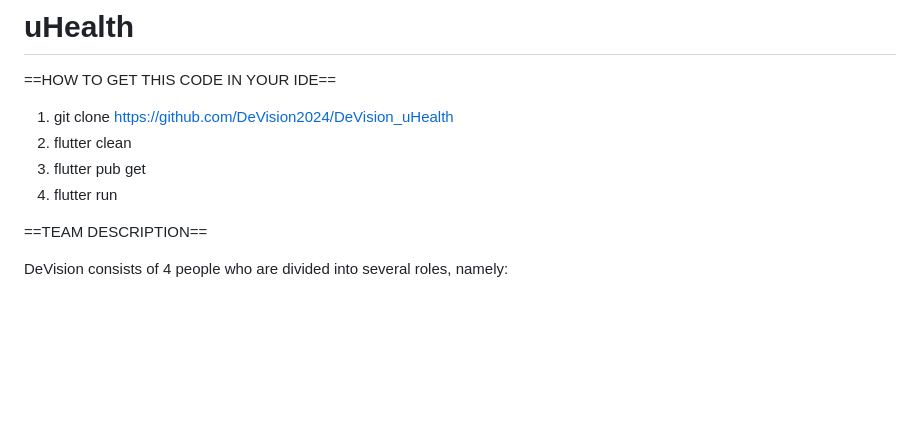
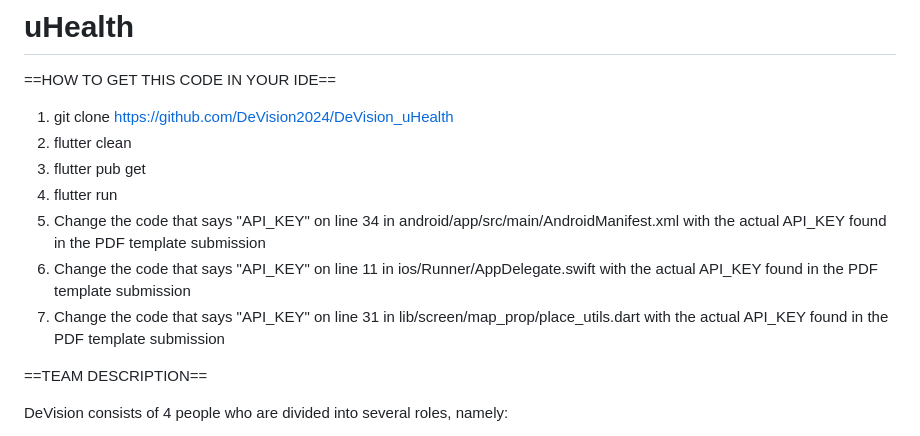
Before and after one commit to DeVision2024/DeVision_uHealth, a Markdown page: README.md, the part around the change. Rendered like a GitHub page; blank space fills up the shorter version.

```diff
--- a/README.md
+++ b/README.md
@@ -5,6 +5,9 @@
 2. flutter clean
 3. flutter pub get
 4. flutter run
+5. Change the code that says "API_KEY" on line 34 in android/app/src/main/AndroidManifest.xml with the actual API_KEY found in the PDF template submission
+6. Change the code that says "API_KEY" on line 11 in ios/Runner/AppDelegate.swift with the actual API_KEY found in the PDF template submission
+7. Change the code that says "API_KEY" on line 31 in lib/screen/map_prop/place_utils.dart with the actual API_KEY found in the PDF template submission
 
 ==TEAM DESCRIPTION==
 
```
